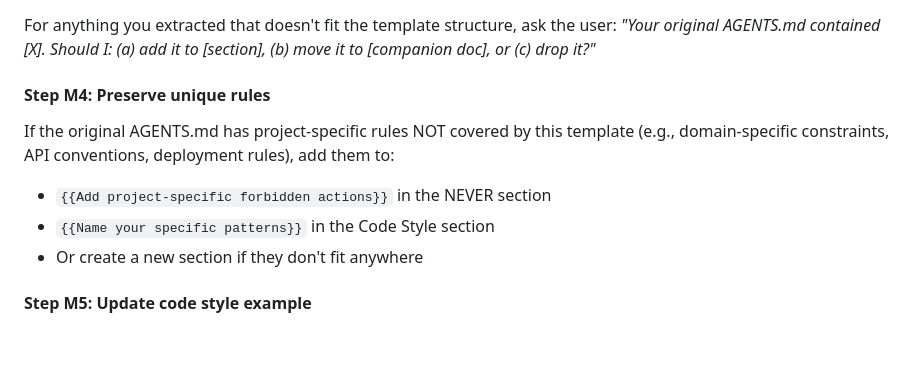
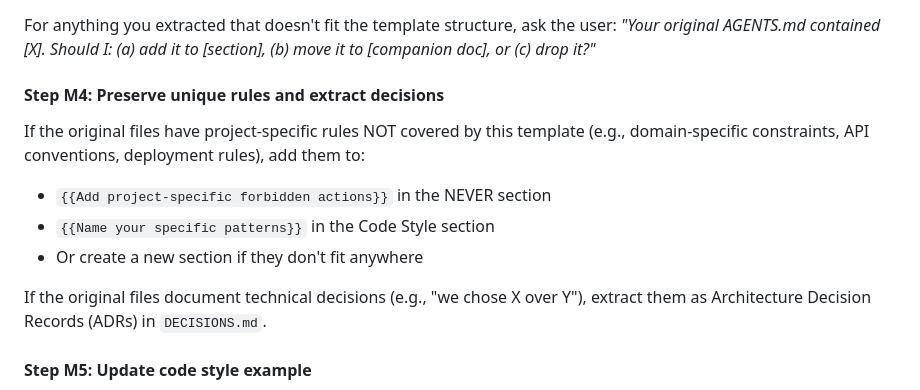
Before and after one commit to pedrofuentes/agents-template, a Markdown page: template/AGENTS.md, the part around the change. Drawn GitHub-style; blank space fills up the shorter version.

Commit message:
feat: add ADR extraction to migration steps
Learned from live test on gitnotate — the agent independently
extracted 4 technical decisions as ADRs. Now baked into the
migration instructions so every agent does this.

Co-authored-by: Copilot <223556219+Copilot@users.noreply.github.com>

```diff
--- a/template/AGENTS.md
+++ b/template/AGENTS.md
@@ -72,12 +72,15 @@ Also fill in the companion docs in `docs/` with content moved from the original.
 For anything you extracted that doesn't fit the template structure, ask the user:
 _"Your original AGENTS.md contained [X]. Should I: (a) add it to [section], (b) move it to [companion doc], or (c) drop it?"_
 
-#### Step M4: Preserve unique rules
-If the original AGENTS.md has project-specific rules NOT covered by this template
+#### Step M4: Preserve unique rules and extract decisions
+If the original files have project-specific rules NOT covered by this template
 (e.g., domain-specific constraints, API conventions, deployment rules), add them to:
 - `{{Add project-specific forbidden actions}}` in the NEVER section
 - `{{Name your specific patterns}}` in the Code Style section
 - Or create a new section if they don't fit anywhere
+
+If the original files document technical decisions (e.g., "we chose X over Y"),
+extract them as Architecture Decision Records (ADRs) in `DECISIONS.md`.
 
 #### Step M5: Update code style example
 Replace the generic code example with a REAL example from this project's codebase
```
